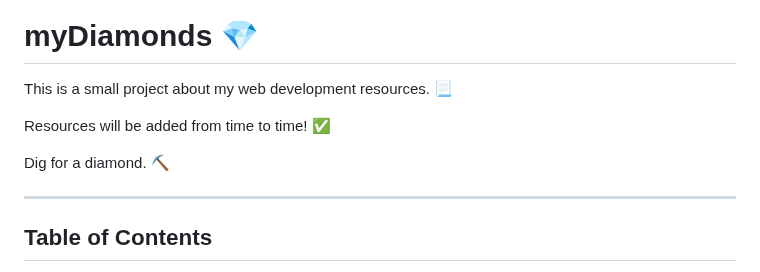
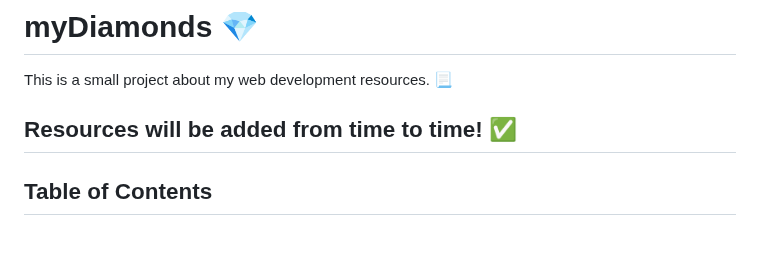
Before and after one commit to vickneee/myDiamonds, a Markdown page: README.md, the part around the change. GitHub-like rendering; blank space fills up the shorter version.

```diff
--- a/README.md
+++ b/README.md
@@ -3,9 +3,6 @@
 This is a small project about my web development resources. 📃
 
 Resources will be added from time to time! ✅
-
-Dig for a diamond. ⛏️
-
 ---------------------------
 
 ## Table of Contents
```
